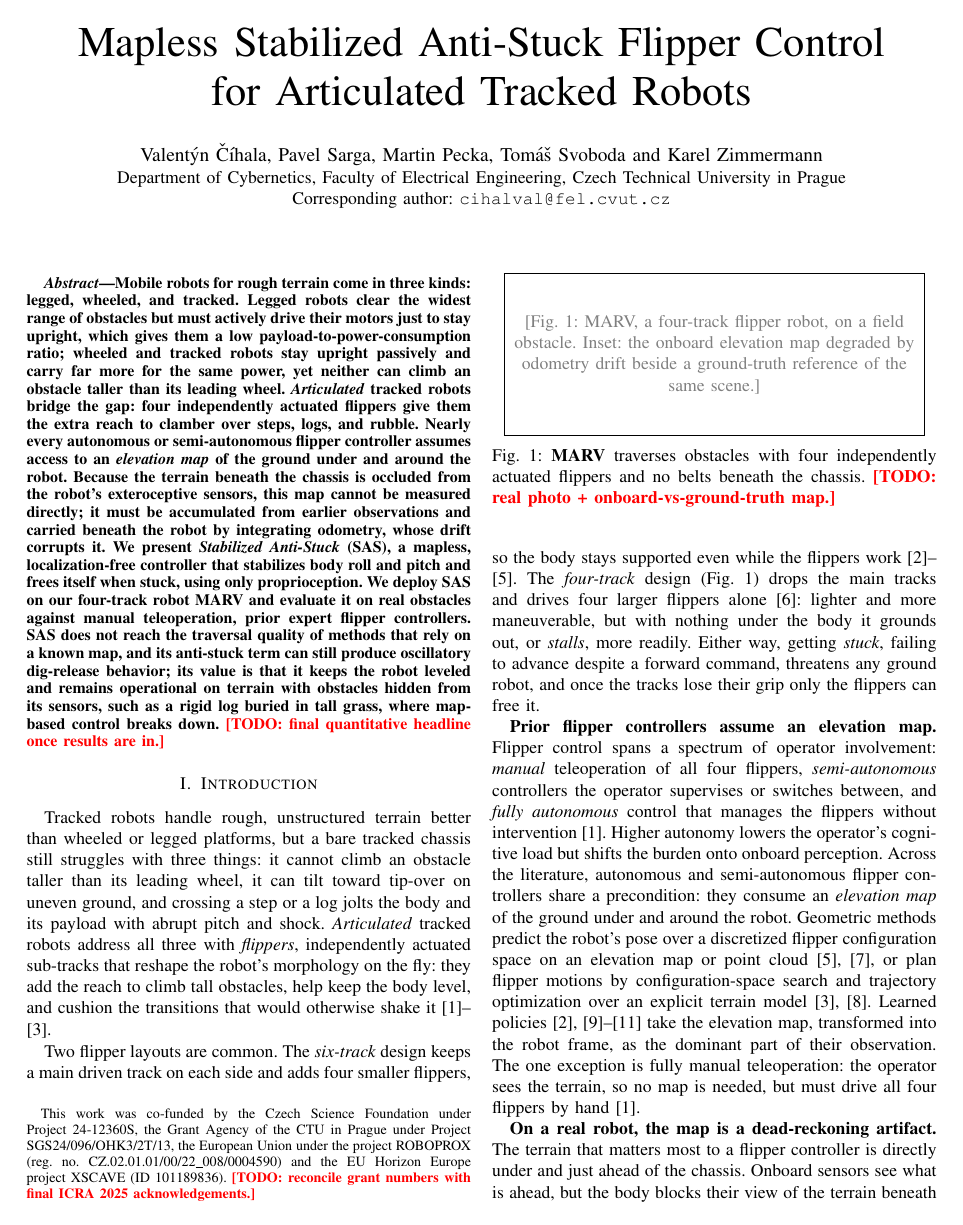
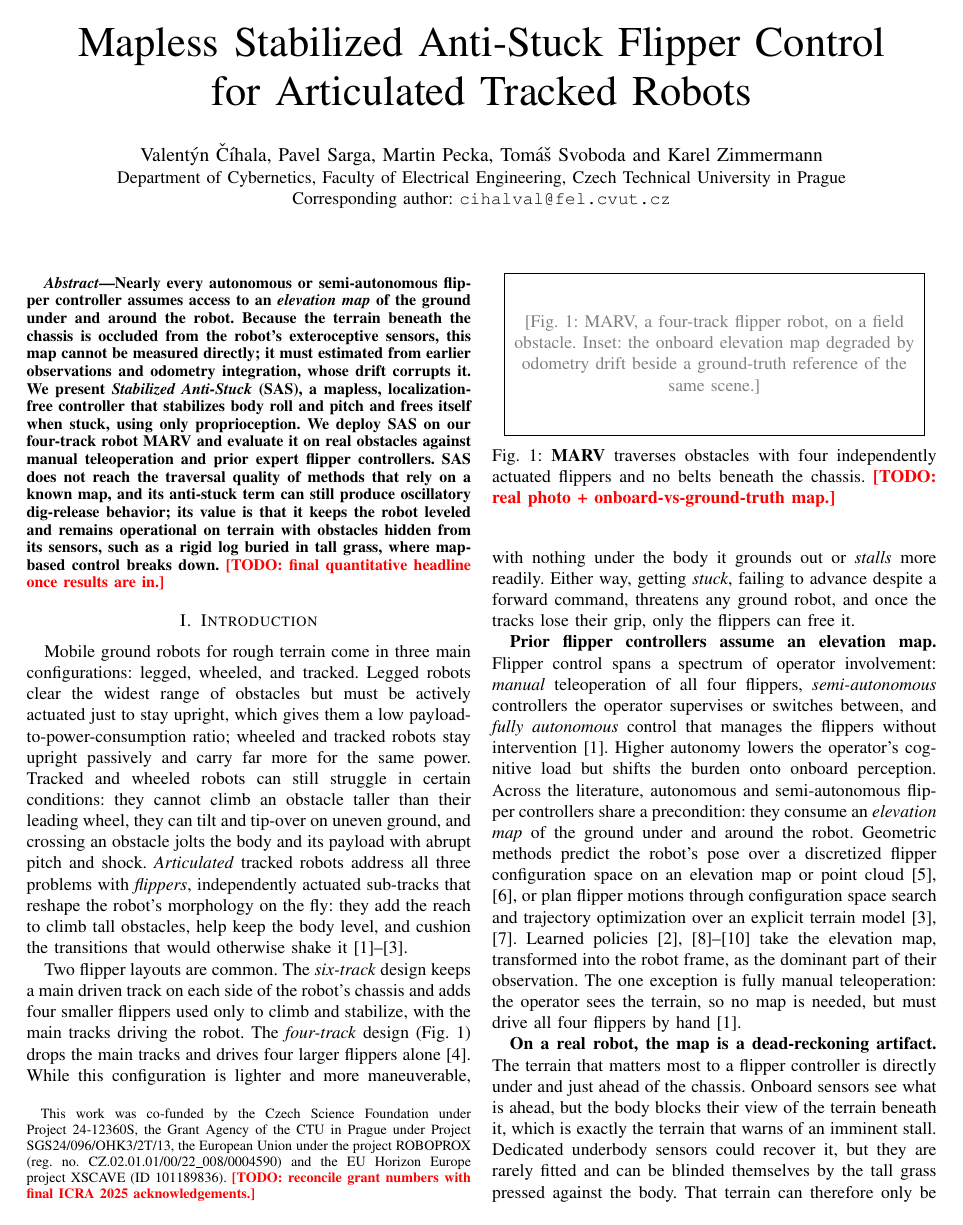
Before and after one commit to Dereen/sas_paper, a LaTeX paper (root.tex, which reads 01_intro.tex): page 1 of 7. Compiled offline with pdfLaTeX.

Commit message:
Import colleague's Overleaf edits (root.tex, 01_intro.tex)
Downloaded from the shared Overleaf project after co-author revisions.
Reworked intro opening (three-configurations funnel moved out of the abstract into
the introduction), reworded six/four-track and contribution paragraphs. Other five
source files were returned unchanged.

Co-Authored-By: Claude Opus 4.8 (1M context) <noreply@anthropic.com>

```diff
--- a/01_intro.tex
+++ b/01_intro.tex
@@ -1,21 +1,23 @@
 % ============================ INTRODUCTION ============================
-Tracked robots handle rough, unstructured terrain better than wheeled or legged
-platforms, but a bare tracked chassis still struggles with three things: it cannot climb
-an obstacle taller than its leading wheel, it can tilt toward tip-over on uneven ground,
-and crossing a step or a log jolts the body and its payload with abrupt pitch and shock.
-\emph{Articulated} tracked robots address all three with \emph{flippers}, independently
+Mobile ground robots for rough terrain come in three main configurations: legged, wheeled, and tracked.
+Legged robots clear the widest range of obstacles but must be actively actuated
+just to stay upright, which gives them a low payload-to-power-consumption ratio; wheeled and tracked
+robots stay upright passively and carry far more for the same power.
+Tracked and wheeled robots can still struggle in certain conditions: they cannot climb
+an obstacle taller than their leading wheel, they can tilt and tip-over on uneven ground,
+and crossing an obstacle jolts the body and its payload with abrupt pitch and shock.
+\emph{Articulated} tracked robots address all three problems with \emph{flippers}, independently
 actuated sub-tracks that reshape the robot's morphology on the fly: they add the
 reach to climb tall obstacles, help keep the body level, and cushion the transitions that
 would otherwise shake it~\cite{cihala2025,azayev2022,xu2024}.
 
 Two flipper layouts are common. The \emph{six-track} design keeps a main driven track on
-each side and adds four smaller flippers, so the body stays supported even while the
-flippers work~\cite{azayev2022,zimmermann2014,chen2023,xu2024}. The \emph{four-track}
+each side of the robot's chassis and adds four smaller flippers used only to climb and stabilize, with the main tracks driving the robot. The \emph{four-track}
 design (Fig.~\ref{fig:robot}) drops the main tracks and drives four larger flippers
-alone~\cite{rocha2023}: lighter and more maneuverable, but with nothing under the body it
-grounds out, or \emph{stalls}, more readily. Either way, getting \emph{stuck}, failing
+alone~\cite{rocha2023}. While this configuration is lighter and more maneuverable, with nothing under the body it
+grounds out or \emph{stalls} more readily. Either way, getting \emph{stuck}, failing
 to advance despite a forward command, threatens any ground robot, and once the tracks lose
-their grip only the flippers can free it.
+their grip, only the flippers can free it.
 
 \begin{figure}[t]
   \centering
@@ -37,8 +39,8 @@ cognitive load but shifts the burden onto onboard perception. Across the literat
 autonomous and semi-autonomous flipper controllers share a precondition: they consume
 an \emph{elevation map} of the ground under and around the robot. Geometric methods
 predict the robot's pose over a discretized flipper configuration space on an elevation
-map or point cloud~\cite{chen2023,oehler2024}, or plan flipper motions by
-configuration-space search and trajectory optimization over an explicit terrain
+map or point cloud~\cite{chen2023,oehler2024}, or plan flipper motions through
+configuration space search and trajectory optimization over an explicit terrain
 model~\cite{yuan2019,xu2024}. Learned
 policies~\cite{pan2023icm,pan2023atd3qn,ctrac2025,azayev2022} take the elevation map,
 transformed into the robot frame, as the dominant part of their observation. The one
@@ -49,8 +51,8 @@ needed, but must drive all four flippers by hand~\cite{cihala2025}.
 The terrain that matters most to a flipper controller is directly under and just ahead of
 the chassis. Onboard sensors see what is ahead, but the body blocks their view of the
 terrain beneath it, which is exactly the terrain that warns of an imminent stall.
-Dedicated underbody sensors could recover it, but they are rarely fitted and are
-themselves blinded by the tall grass pressed against the body. That terrain can therefore
+Dedicated underbody sensors could recover it, but they are rarely fitted and can be
+ blinded themselves by the tall grass pressed against the body. That terrain can therefore
 only be \emph{remembered}: observed earlier, accumulated into a robot-centric elevation
 map, and carried beneath the robot as it advances by
 \emph{integrating wheel odometry}~\cite{fankhauser2018}. Every stage of this pipeline is
--- a/root.tex
+++ b/root.tex
@@ -51,21 +51,14 @@ CZ.02.01.01/00/22\_008/0004590) and the EU Horizon Europe project XSCAVE (ID
 \maketitle
 
 \begin{abstract}
-Mobile robots for rough terrain come in three kinds: legged, wheeled, and tracked.
-Legged robots clear the widest range of obstacles but must actively drive their motors
-just to stay upright, which gives them a low payload-to-power-consumption ratio; wheeled and tracked
-robots stay upright passively and carry far more for the same power, yet neither can
-climb an obstacle taller than its leading wheel. \emph{Articulated} tracked robots bridge the gap: four
-independently actuated flippers give them the extra reach to clamber over steps, logs,
-and rubble. Nearly every autonomous or semi-autonomous flipper controller assumes access
+Nearly every autonomous or semi-autonomous flipper controller assumes access
 to an \emph{elevation map} of the ground under and around the robot. Because the terrain
 beneath the chassis is occluded from the robot's exteroceptive sensors, this map cannot
-be measured directly; it must be accumulated from earlier observations and carried
-beneath the robot by integrating odometry, whose drift corrupts it. We present
+be measured directly; it must estimated from earlier observations and odometry integration, whose drift corrupts it. We present
 \emph{Stabilized Anti-Stuck} (\SAS),
 a mapless, localization-free controller that stabilizes body roll and pitch and frees
 itself when stuck, using only proprioception. We deploy \SAS{} on our four-track robot
-MARV and evaluate it on real obstacles against manual teleoperation, prior expert
+MARV and evaluate it on real obstacles against manual teleoperation and prior expert
 flipper controllers. \SAS{} does not reach the traversal quality of methods that rely on a known map,
 and its anti-stuck term can still produce oscillatory dig-release behavior; its value is that
 it keeps the robot leveled and remains operational on terrain with obstacles hidden from
```
Also changed, not shown: 01_intro.tex (39 more changed lines).
